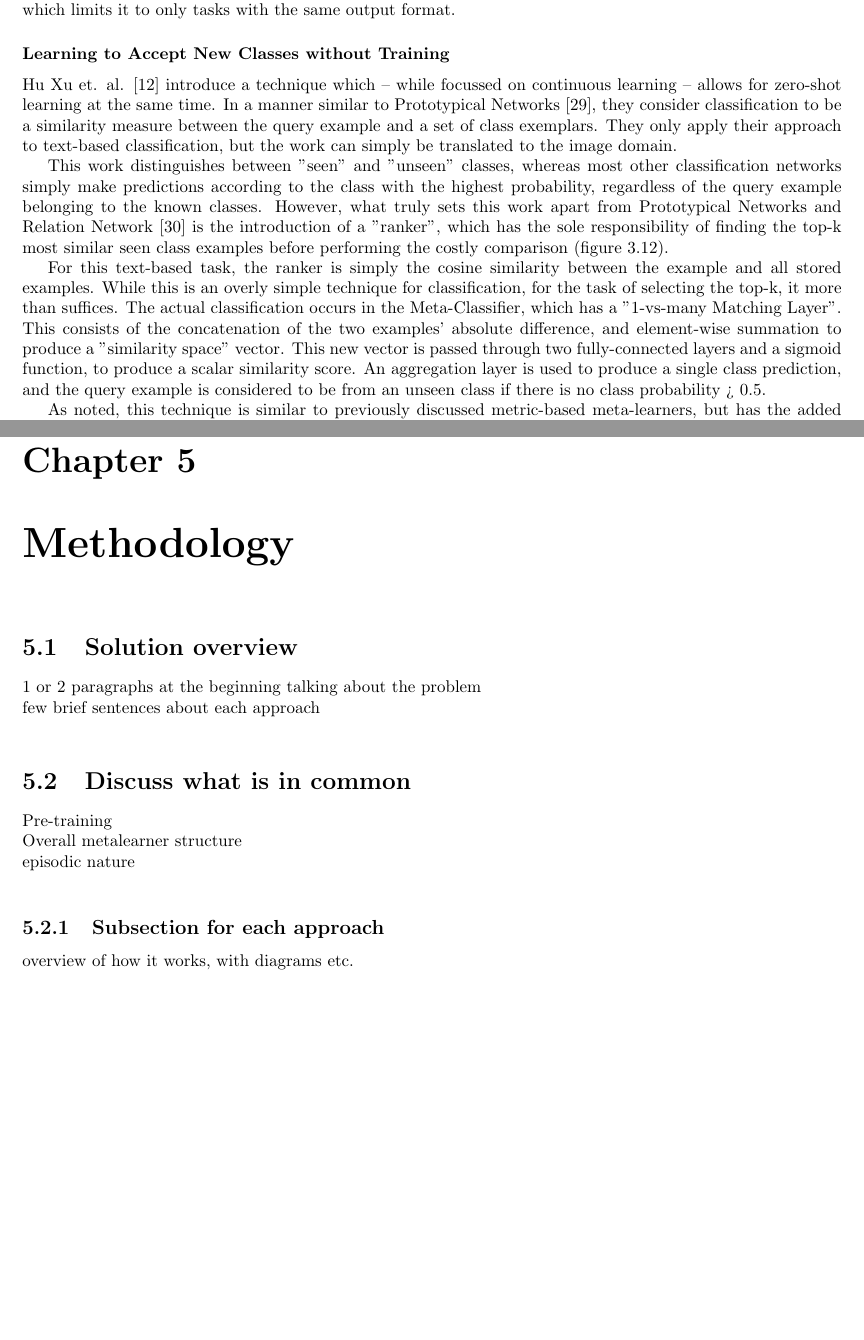
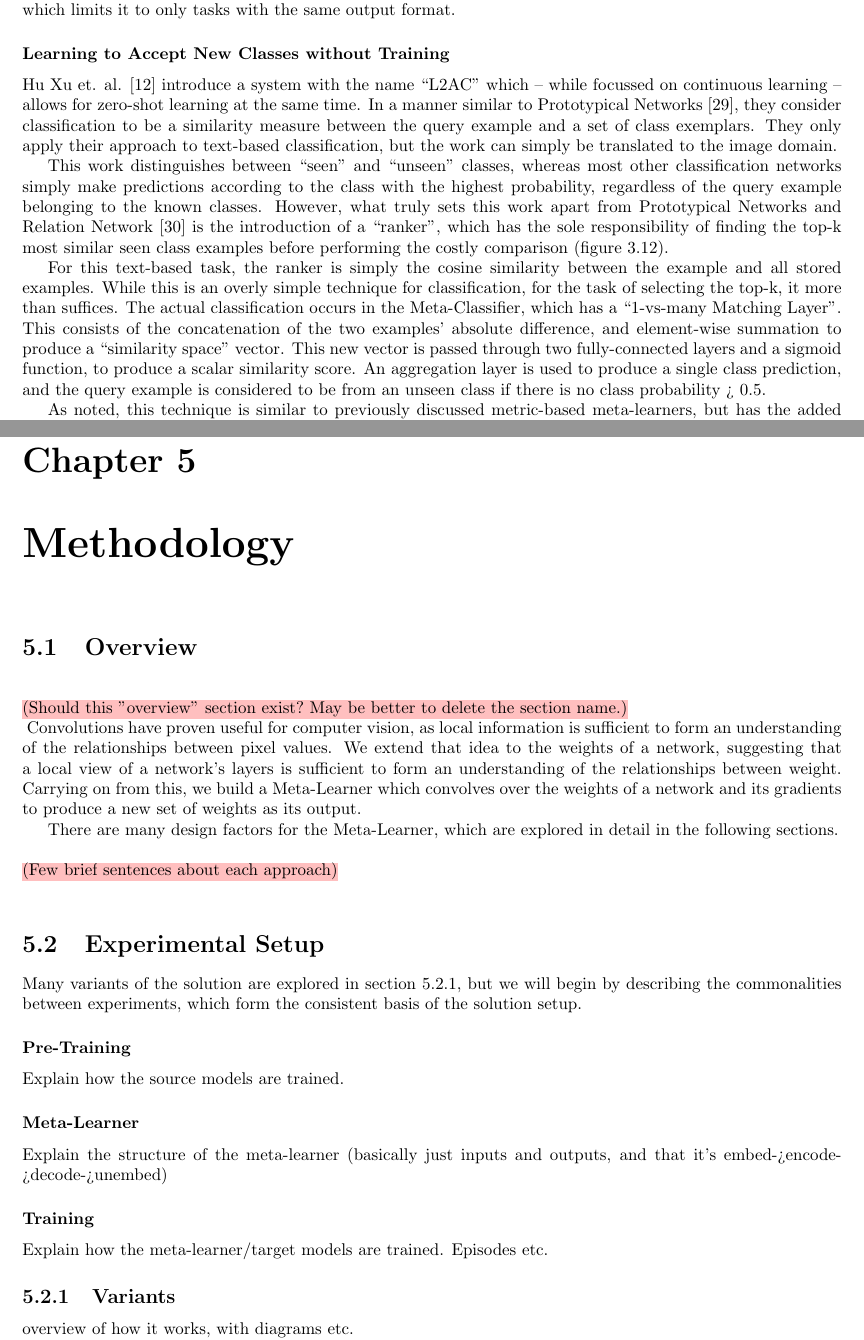
Before and after one commit to ashwhall/Honours-Thesis, a LaTeX thesis (thesis.tex): two parts of pages 32 and 38 of 45 before the commit and two parts of pages 32 and 38 of 46 after it, joined at a grey line, cut so that both start at the same text, the shorter picture padded with empty space. Compiled offline with pdfLaTeX.

Commit message:
Further words

```diff
--- a/thesis.tex
+++ b/thesis.tex
@@ -634,8 +634,8 @@ Minimising with constraints is an unconventional technique, and is posed as a pe
 This method demonstrates a strong reduction in catastrophic interference, but has two problems which cause the practicality of this method is questionable. It involves -- in a very literal sense -- storing old examples and replaying them, which goes against the idea of a true continuous learner and grows rapidly as the number of tasks increase. Secondly, this technique doesn't allow for a varied number of classes between classification tasks, which limits it to only tasks with the same output format. \par
 
 \subsubsection{Learning to Accept New Classes without Training}
-Hu Xu et. al. \parencite{l2ac} introduce a technique which -- while focussed on continuous learning -- allows for zero-shot learning at the same time. In a manner similar to Prototypical Networks \parencite{prototypical}, they consider classification to be a similarity measure between the query example and a set of class exemplars. They only apply their approach to text-based classification, but the work can simply be translated to the image domain. \par
-This work distinguishes between "seen" and "unseen" classes, whereas most other classification networks simply make predictions according to the class with the highest probability, regardless of the query example belonging to the known classes. However, what truly sets this work apart from Prototypical Networks and Relation Network \parencite{relationnet} is the introduction of a "ranker", which has the sole responsibility of finding the top-k most similar seen class examples before performing the costly comparison (figure \ref{fig:l2ac:1}). \par
+Hu Xu et. al. \parencite{l2ac} introduce a system with the name ``L2AC'' which -- while focussed on continuous learning -- allows for zero-shot learning at the same time. In a manner similar to Prototypical Networks \parencite{prototypical}, they consider classification to be a similarity measure between the query example and a set of class exemplars. They only apply their approach to text-based classification, but the work can simply be translated to the image domain. \par
+This work distinguishes between ``seen'' and ``unseen'' classes, whereas most other classification networks simply make predictions according to the class with the highest probability, regardless of the query example belonging to the known classes. However, what truly sets this work apart from Prototypical Networks and Relation Network \parencite{relationnet} is the introduction of a ``ranker'', which has the sole responsibility of finding the top-k most similar seen class examples before performing the costly comparison (figure \ref{fig:l2ac:1}). \par
 \begin{figure}[h]
 	\centering
 	\includegraphics[width=14cm]{l2ac}
@@ -643,7 +643,7 @@ This work distinguishes between "seen" and "unseen" classes, whereas most other
 	A query example is embedded, and the ranker finds the top-\textit{k} most similar embedded class exemplars. The meta-classifier computes the similarity between these \textit{k} examples and the query example, with the class-prediction being the highest probability class, if it is above a confidence threshold.
 	\label{fig:l2ac:1}
 \end{figure}
-For this text-based task, the ranker is simply the cosine similarity between the example and all stored examples. While this is an overly simple technique for classification, for the task of selecting the top-k, it more than suffices. The actual classification occurs in the Meta-Classifier, which has a "1-vs-many Matching Layer". This consists of the concatenation of the two examples' absolute difference, and element-wise summation to produce a "similarity space" vector. This new vector is passed through two fully-connected layers and a sigmoid function, to produce a scalar similarity score. An aggregation layer is used to produce a single class prediction, and the query example is considered to be from an unseen class if there is no class probability > 0.5. \par
+For this text-based task, the ranker is simply the cosine similarity between the example and all stored examples. While this is an overly simple technique for classification, for the task of selecting the top-k, it more than suffices. The actual classification occurs in the Meta-Classifier, which has a ``1-vs-many Matching Layer''. This consists of the concatenation of the two examples' absolute difference, and element-wise summation to produce a ``similarity space'' vector. This new vector is passed through two fully-connected layers and a sigmoid function, to produce a scalar similarity score. An aggregation layer is used to produce a single class prediction, and the query example is considered to be from an unseen class if there is no class probability > 0.5. \par
 As noted, this technique is similar to previously discussed metric-based meta-learners, but has the added benefit that costly comparisons need not be made between all classes. As with all other metric-based solutions, it still has the undesirable property of needing to retain class examples for future usage. Due to the reduced number of comparisons, and the fact that only example embeddings need to be stored, this effect is minimised, but still present.
 
 \subsubsection{Overcoming Catastrophic Forgetting}
@@ -726,16 +726,26 @@ We will now discuss the specific setup for the task, and the technique by which
 
 \chapter{Methodology}
 
-\section{Solution overview}
-1 or 2 paragraphs at the beginning talking about the problem \\
-few brief sentences about each approach \\
+\section{Overview}
+\TODO{Should this "overview" section exist? May be better to delete the section name.}
+Convolutions have proven useful for computer vision, as local information is sufficient to form an understanding of the relationships between pixel values. We extend that idea to the weights of a network, suggesting that a local view of a network's layers is sufficient to form an understanding of the relationships between weight. Carrying on from this, we build a Meta-Learner which convolves over the weights of a network and its gradients to produce a new set of weights as its output. \par
+There are many design factors for the Meta-Learner, which are explored in detail in the following sections. \par
+\TODO{Few brief sentences about each approach}
 
-\section{Discuss what is in common} \label{commonalities}
-Pre-training \\
-Overall metalearner structure \\
-episodic nature \\
+\section{Experimental Setup} \label{commonalities}
+Many variants of the solution are explored in section \ref{approaches}, but we will begin by describing the commonalities between experiments, which form the consistent basis of the solution setup.
 
-\subsection{Subsection for each approach}
+\subsubsection{Pre-Training}
+Explain how the source models are trained.
+
+\subsubsection{Meta-Learner}
+Explain the structure of the meta-learner (basically just inputs and outputs, and that it's embed->encode->decode->unembed)
+
+\subsubsection{Training}
+Explain how the meta-learner/target models are trained. Episodes etc.
+
+
+\subsection{Variants} \label{approaches}
 overview of how it works, with diagrams etc. \\
 - intuition behind the approach \\
 - why it's being approached that way \\
```
Also changed, not shown: images/table.PNG (deleted), images/table.png (added), thesis.pdf, 2 other files.
